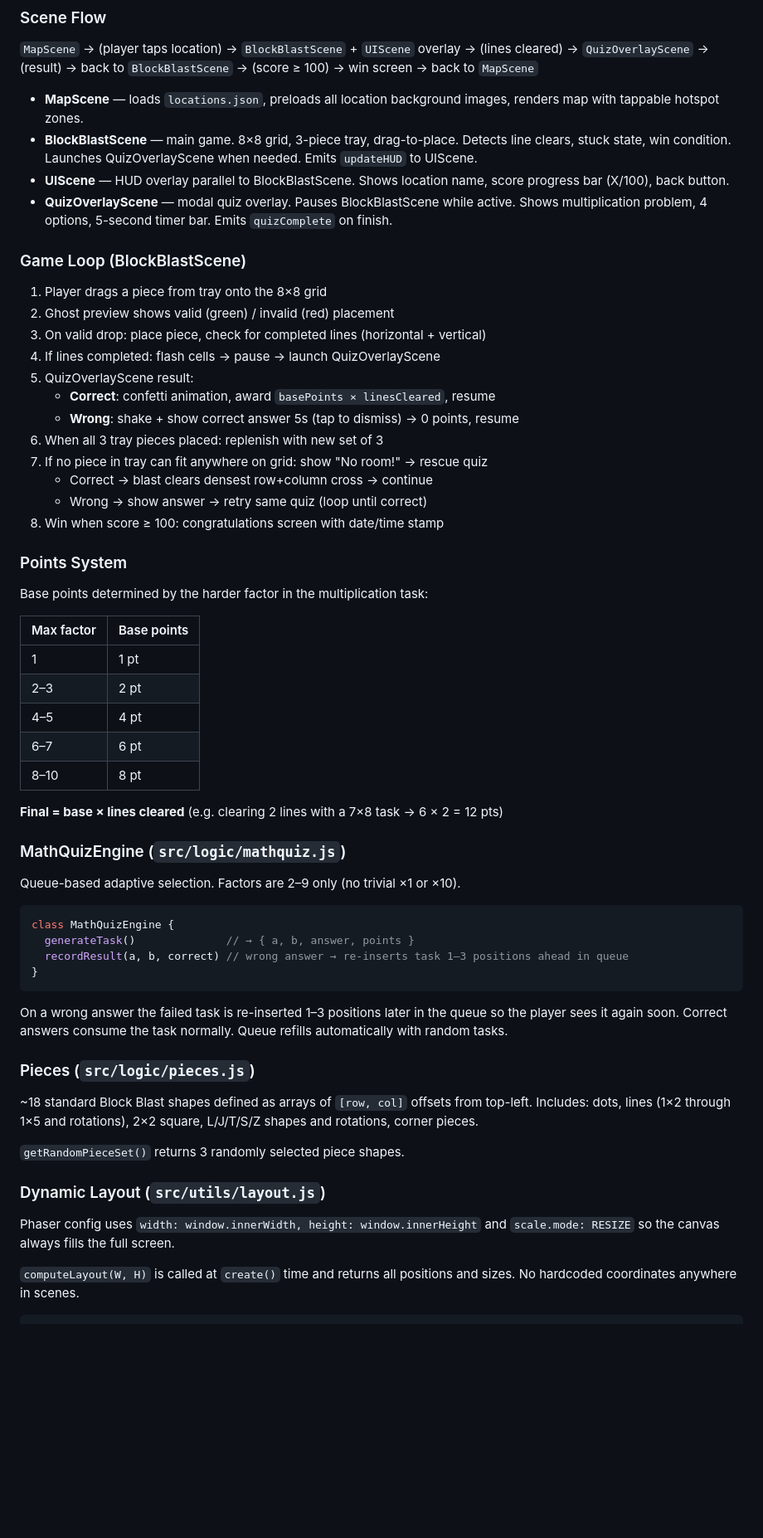
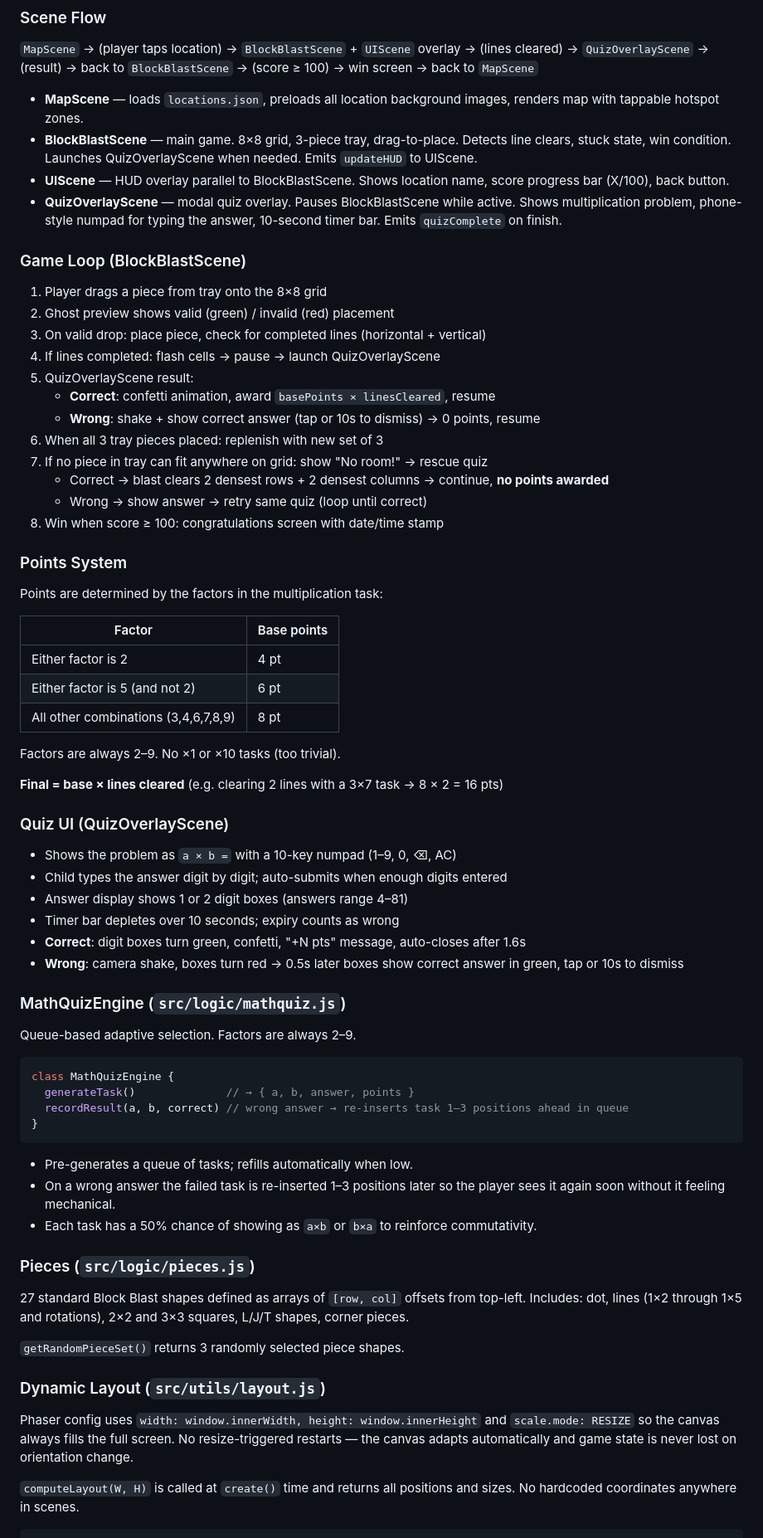
Before and after one commit to weslo-world/weslo-world.github.io, a Markdown page: CLAUDE.md, the part around one of its changes. Shown at 83% size. Drawn GitHub-style; blank space fills up the shorter version.

Commit message:
Update CLAUDE.md to reflect current game state
Co-Authored-By: Claude Sonnet 4.6 <noreply@anthropic.com>

````diff
--- a/CLAUDE.md
+++ b/CLAUDE.md
@@ -43,7 +43,7 @@ No build step — serve `index.html` via any HTTP server (needed for ES module i
 - **MapScene** — loads `locations.json`, preloads all location background images, renders map with tappable hotspot zones.
 - **BlockBlastScene** — main game. 8×8 grid, 3-piece tray, drag-to-place. Detects line clears, stuck state, win condition. Launches QuizOverlayScene when needed. Emits `updateHUD` to UIScene.
 - **UIScene** — HUD overlay parallel to BlockBlastScene. Shows location name, score progress bar (X/100), back button.
-- **QuizOverlayScene** — modal quiz overlay. Pauses BlockBlastScene while active. Shows multiplication problem, 4 options, 5-second timer bar. Emits `quizComplete` on finish.
+- **QuizOverlayScene** — modal quiz overlay. Pauses BlockBlastScene while active. Shows multiplication problem, phone-style numpad for typing the answer, 10-second timer bar. Emits `quizComplete` on finish.
 
 ### Game Loop (BlockBlastScene)
 
@@ -53,30 +53,39 @@ No build step — serve `index.html` via any HTTP server (needed for ES module i
 4. If lines completed: flash cells → pause → launch QuizOverlayScene
 5. QuizOverlayScene result:
    - **Correct**: confetti animation, award `basePoints × linesCleared`, resume
-   - **Wrong**: shake + show correct answer 5s (tap to dismiss) → 0 points, resume
+   - **Wrong**: shake + show correct answer (tap or 10s to dismiss) → 0 points, resume
 6. When all 3 tray pieces placed: replenish with new set of 3
 7. If no piece in tray can fit anywhere on grid: show "No room!" → rescue quiz
-   - Correct → blast clears densest row+column cross → continue
+   - Correct → blast clears 2 densest rows + 2 densest columns → continue, **no points awarded**
    - Wrong → show answer → retry same quiz (loop until correct)
 8. Win when score ≥ 100: congratulations screen with date/time stamp
 
 ### Points System
 
-Base points determined by the harder factor in the multiplication task:
+Points are determined by the factors in the multiplication task:
 
-| Max factor | Base points |
+| Factor | Base points |
 |---|---|
-| 1 | 1 pt |
-| 2–3 | 2 pt |
-| 4–5 | 4 pt |
-| 6–7 | 6 pt |
-| 8–10 | 8 pt |
+| Either factor is 2 | 4 pt |
+| Either factor is 5 (and not 2) | 6 pt |
+| All other combinations (3,4,6,7,8,9) | 8 pt |
 
-**Final = base × lines cleared** (e.g. clearing 2 lines with a 7×8 task → 6 × 2 = 12 pts)
+Factors are always 2–9. No ×1 or ×10 tasks (too trivial).
+
+**Final = base × lines cleared** (e.g. clearing 2 lines with a 3×7 task → 8 × 2 = 16 pts)
+
+### Quiz UI (QuizOverlayScene)
+
+- Shows the problem as `a × b =` with a 10-key numpad (1–9, 0, ⌫, AC)
+- Child types the answer digit by digit; auto-submits when enough digits entered
+- Answer display shows 1 or 2 digit boxes (answers range 4–81)
+- Timer bar depletes over 10 seconds; expiry counts as wrong
+- **Correct**: digit boxes turn green, confetti, "+N pts" message, auto-closes after 1.6s
+- **Wrong**: camera shake, boxes turn red → 0.5s later boxes show correct answer in green, tap or 10s to dismiss
 
 ### MathQuizEngine (`src/logic/mathquiz.js`)
 
-Queue-based adaptive selection. Factors are 2–9 only (no trivial ×1 or ×10).
+Queue-based adaptive selection. Factors are always 2–9.
 
 ```js
 class MathQuizEngine {
@@ -85,17 +94,19 @@ class MathQuizEngine {
 }
 ```
 
-On a wrong answer the failed task is re-inserted 1–3 positions later in the queue so the player sees it again soon. Correct answers consume the task normally. Queue refills automatically with random tasks.
+- Pre-generates a queue of tasks; refills automatically when low.
+- On a wrong answer the failed task is re-inserted 1–3 positions later so the player sees it again soon without it feeling mechanical.
+- Each task has a 50% chance of showing as `a×b` or `b×a` to reinforce commutativity.
 
 ### Pieces (`src/logic/pieces.js`)
 
-~18 standard Block Blast shapes defined as arrays of `[row, col]` offsets from top-left. Includes: dots, lines (1×2 through 1×5 and rotations), 2×2 square, L/J/T/S/Z shapes and rotations, corner pieces.
+27 standard Block Blast shapes defined as arrays of `[row, col]` offsets from top-left. Includes: dot, lines (1×2 through 1×5 and rotations), 2×2 and 3×3 squares, L/J/T shapes, corner pieces.
 
 `getRandomPieceSet()` returns 3 randomly selected piece shapes.
 
 ### Dynamic Layout (`src/utils/layout.js`)
 
-Phaser config uses `width: window.innerWidth, height: window.innerHeight` and `scale.mode: RESIZE` so the canvas always fills the full screen.
+Phaser config uses `width: window.innerWidth, height: window.innerHeight` and `scale.mode: RESIZE` so the canvas always fills the full screen. No resize-triggered restarts — the canvas adapts automatically and game state is never lost on orientation change.
 
 `computeLayout(W, H)` is called at `create()` time and returns all positions and sizes. No hardcoded coordinates anywhere in scenes.
 
````
Also changed, not shown: other parts of CLAUDE.md (+7 -6 lines).
